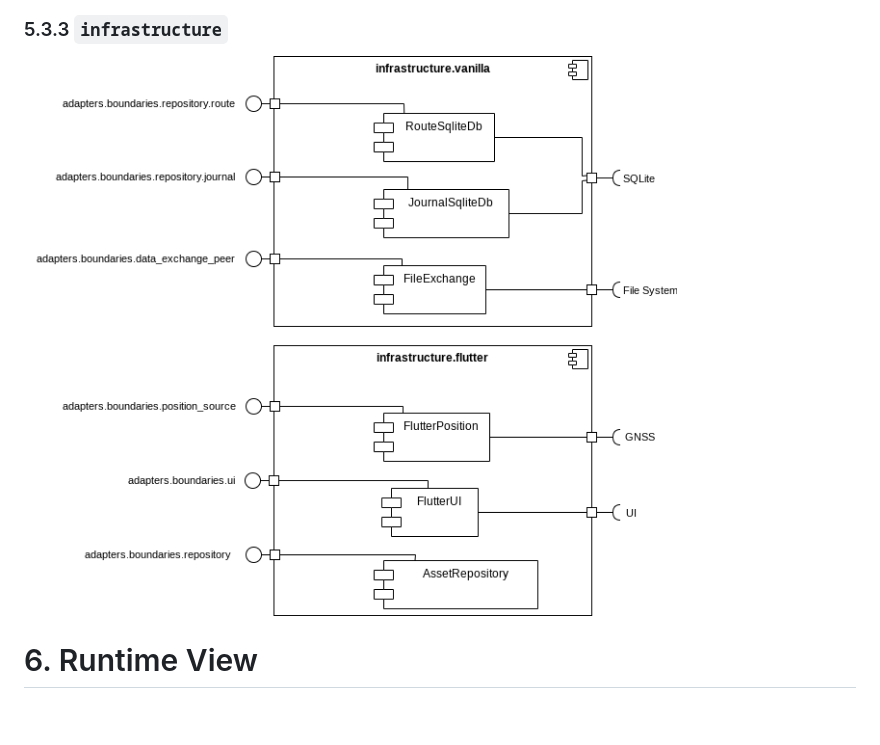
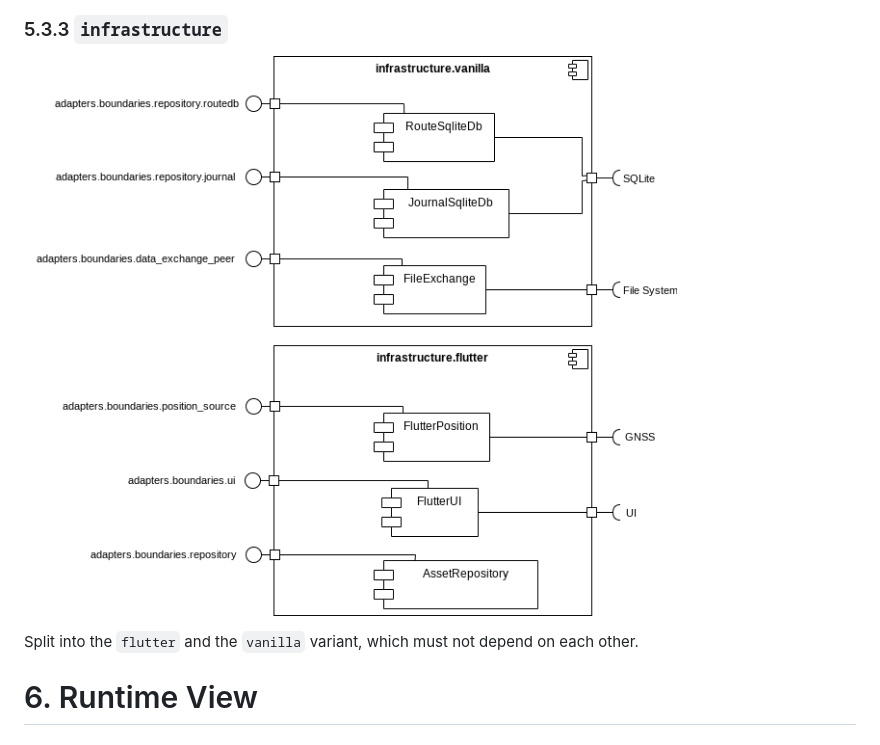
Before and after one commit to aardjon/trad, a Markdown page: doc/architecture.md, the part around the change printed below. Rendered like a GitHub page; pictures changed too: doc/bbview_level2_infrastructure.png; blank space fills up the shorter version.

```diff
--- a/doc/architecture.md
+++ b/doc/architecture.md
@@ -307,6 +333,8 @@ boundaries.positioning | TODO
 ### 5.3.3 `infrastructure`
 
 ![Refinement of the `infrastructure`](bbview_level2_infrastructure.png)
+
+Split into the `flutter` and the `vanilla` variant, which must not depend on each other.
 
 
 # 6. Runtime View
```
Also changed, not shown: other parts of doc/architecture.md (+26 -0 lines), doc/bbview_level2_adapters.png, doc/bbview_level2_core.png, 3 other files.
